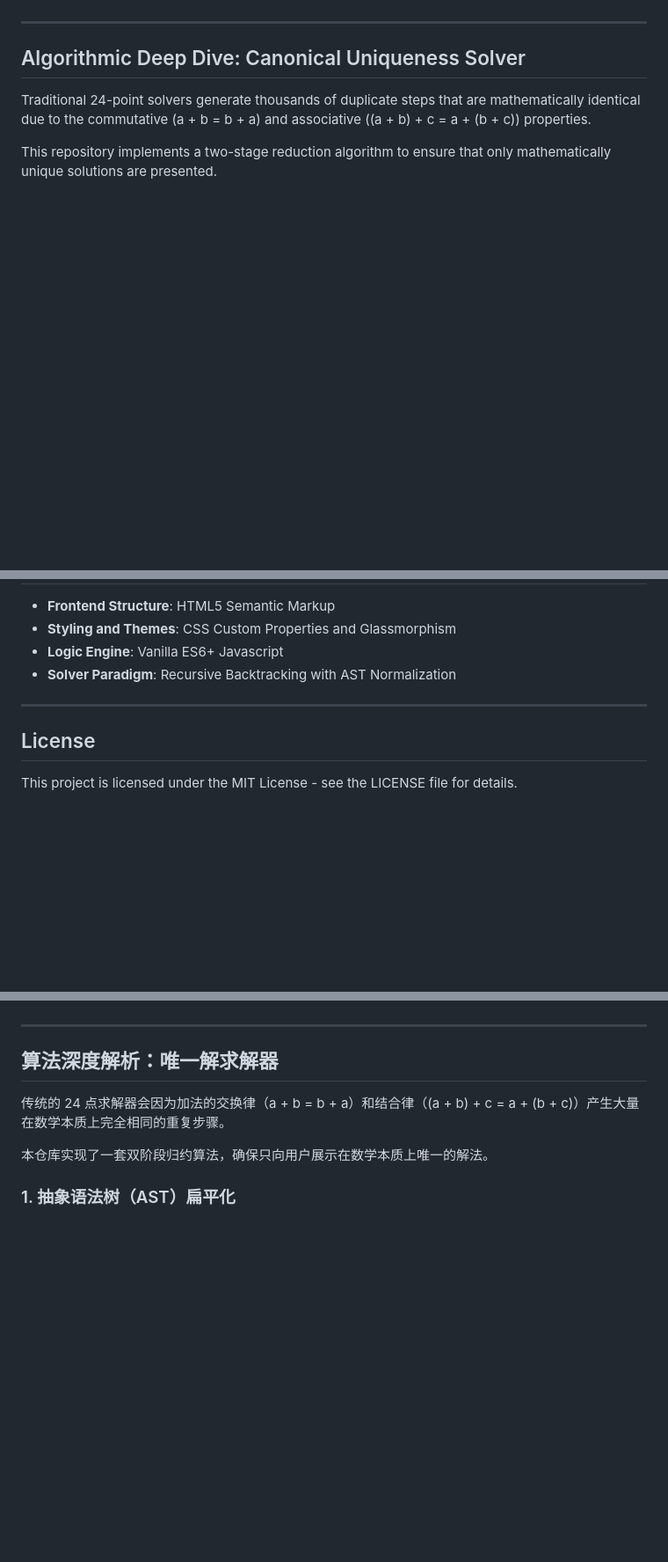
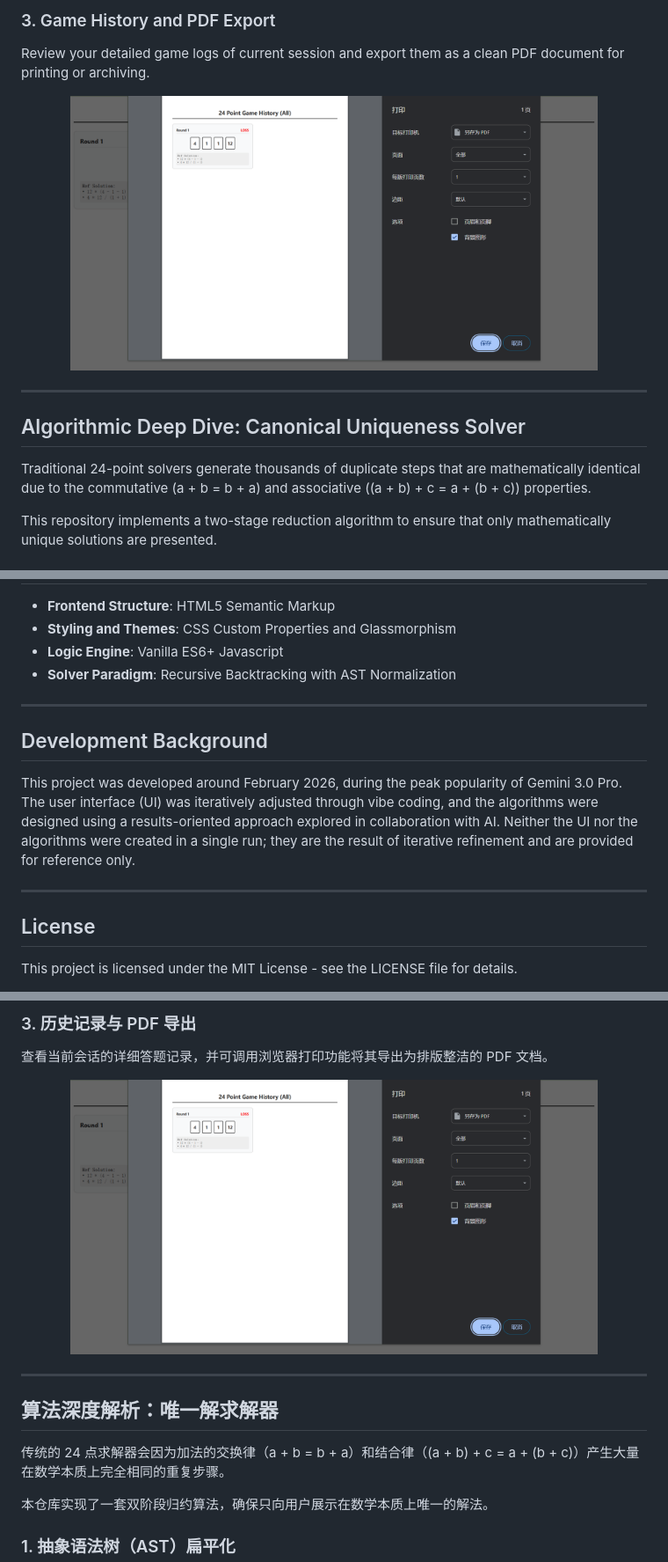
Before and after one commit to connectedGraph/24-points-modern-SPA, a Markdown page: README.md, 3 parts joined by grey strips. Shown: that part at 88% size. Drawn GitHub-style; pictures changed too: assets/print_history.png (added); blank space fills up the shorter version.

```diff
--- a/README.md
+++ b/README.md
@@ -23,3 +46,8 @@ A premium, responsive, and feature-rich 24-Point Math Game built as a zero-depen
+### 3. Game History and PDF Export
+Review your detailed game logs of current session and export them as a clean PDF document for printing or archiving.
+<p align="center">
+  <img src="assets/print_history.png" alt="Game History and PDF Export" width="600" />
+</p>
 
 ---
 
@@ -89,6 +117,12 @@ Since this is a client-side SPA with zero dependencies, you can run it immediate
 
 ---
 
+## Development Background
+
+This project was developed around February 2026, during the peak popularity of Gemini 3.0 Pro. The user interface (UI) was iteratively adjusted through vibe coding, and the algorithms were designed using a results-oriented approach explored in collaboration with AI. Neither the UI nor the algorithms were created in a single run; they are the result of iterative refinement and are provided for reference only.
+
+---
+
 ## License
 
 This project is licensed under the MIT License - see the LICENSE file for details.
@@ -114,3 +167,8 @@ This project is licensed under the MIT License - see the LICENSE file for detail
+### 3. 历史记录与 PDF 导出
+查看当前会话的详细答题记录，并可调用浏览器打印功能将其导出为排版整洁的 PDF 文档。
+<p align="center">
+  <img src="assets/print_history.png" alt="历史记录与 PDF 导出" width="600" />
+</p>
 
 ---
 
```
Also changed, not shown: other parts of README.md (+49 -1 lines), assets/game_failed.png (added), assets/game_play.png (added), assets/preview.jpg (added), 1 other file.
